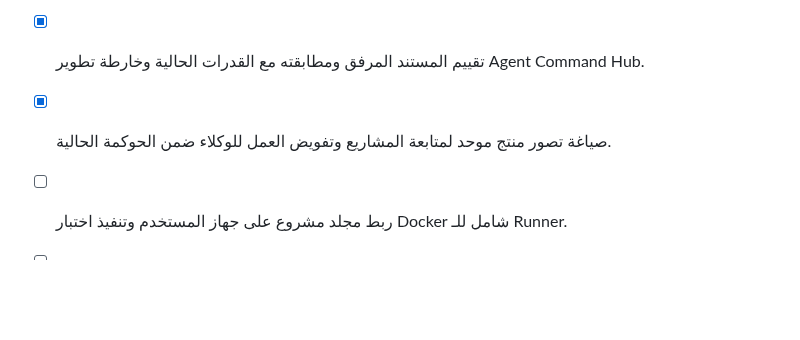
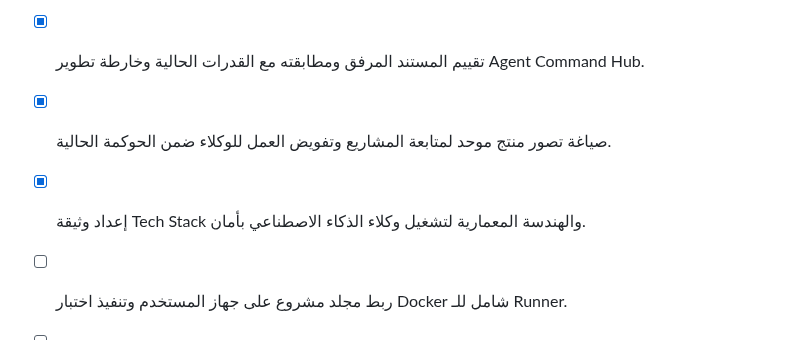
Before and after one commit to feraslion/agent-command-hub, a Markdown page: todo.md, the part around the change. GitHub-like rendering; blank space fills up the shorter version.

```diff
--- a/todo.md
+++ b/todo.md
@@ -222,5 +222,6 @@
 - [x] التحقق من تزامن المستودع ورفع أي تغييرات محلية متبقية إلى GitHub.
 - [x] تقييم المستند المرفق ومطابقته مع القدرات الحالية وخارطة تطوير Agent Command Hub.
 - [x] صياغة تصور منتج موحد لمتابعة المشاريع وتفويض العمل للوكلاء ضمن الحوكمة الحالية.
+- [x] إعداد وثيقة Tech Stack والهندسة المعمارية لتشغيل وكلاء الذكاء الاصطناعي بأمان.
 - [ ] ربط مجلد مشروع على جهاز المستخدم وتنفيذ اختبار Docker شامل للـ Runner.
 - [ ] اختبار توسعة Runner وتوثيق خطوات ربط الجهاز والحفظ كنسخة قابلة للاسترجاع.
```
Also changed, not shown: docs/tech-stack-architecture-ar.md (added, +251 -0 lines).
